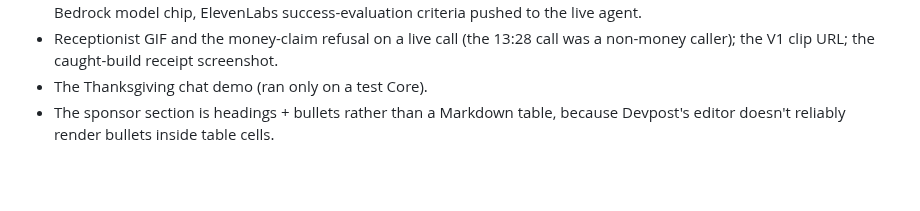
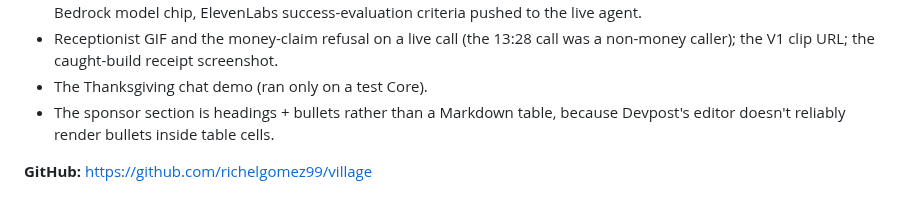
Before and after one commit to richelgomez99/village, a Markdown page: docs/DEVPOST-PASTE.md, the part around the change. Rendered like a GitHub page; blank space fills up the shorter version.

```diff
--- a/docs/DEVPOST-PASTE.md
+++ b/docs/DEVPOST-PASTE.md
@@ -163,3 +163,6 @@ Label for the second link: "Be Marco (the son): open on your phone".
 - Receptionist GIF and the money-claim refusal on a live call (the 13:28 call was a non-money caller); the V1 clip URL; the caught-build receipt screenshot.
 - The Thanksgiving chat demo (ran only on a test Core).
 - The sponsor section is headings + bullets rather than a Markdown table, because Devpost's editor doesn't reliably render bullets inside table cells.
+
+
+**GitHub:** https://github.com/richelgomez99/village
```
Also changed, not shown: README.md (+2 -0 lines), docs/DEVPOST.md (+3 -0 lines).
